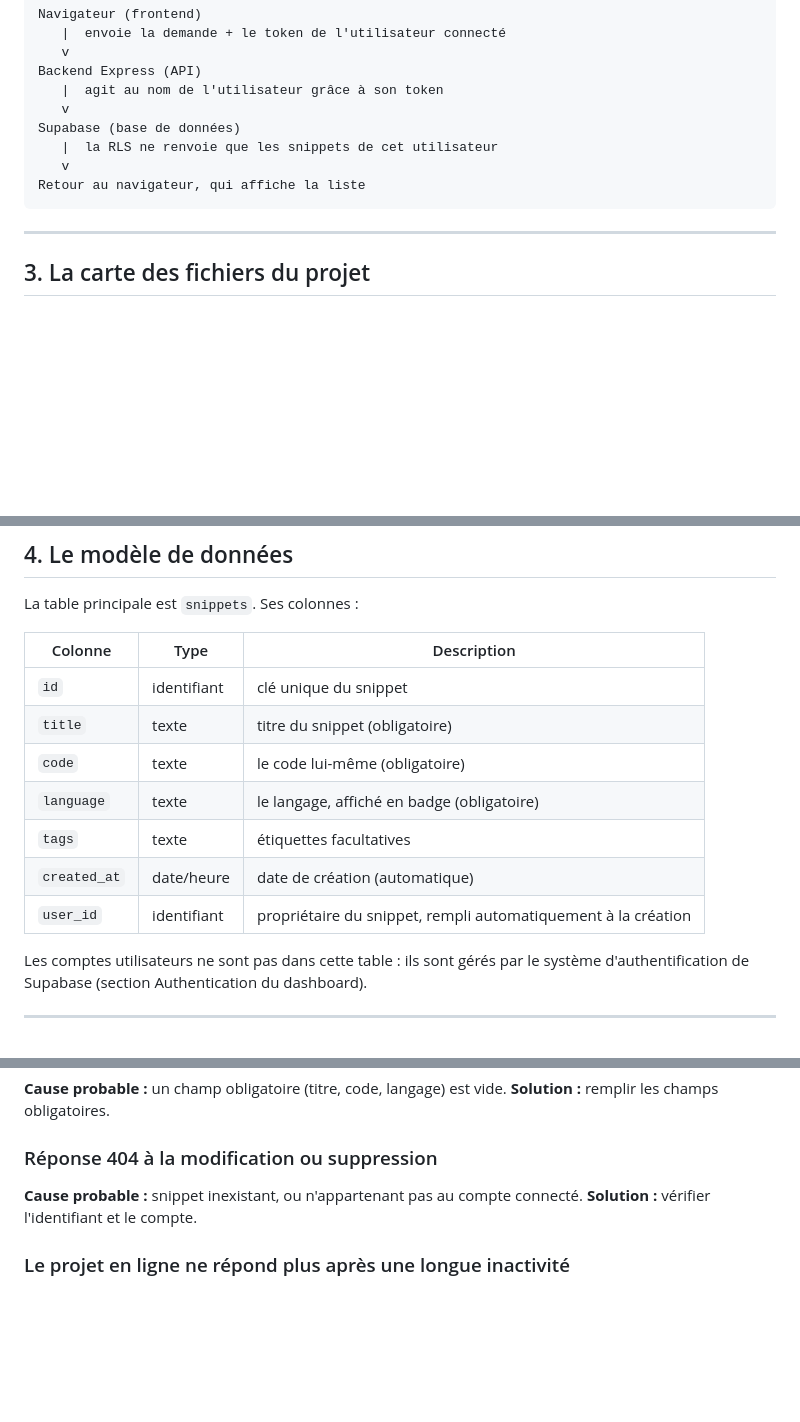
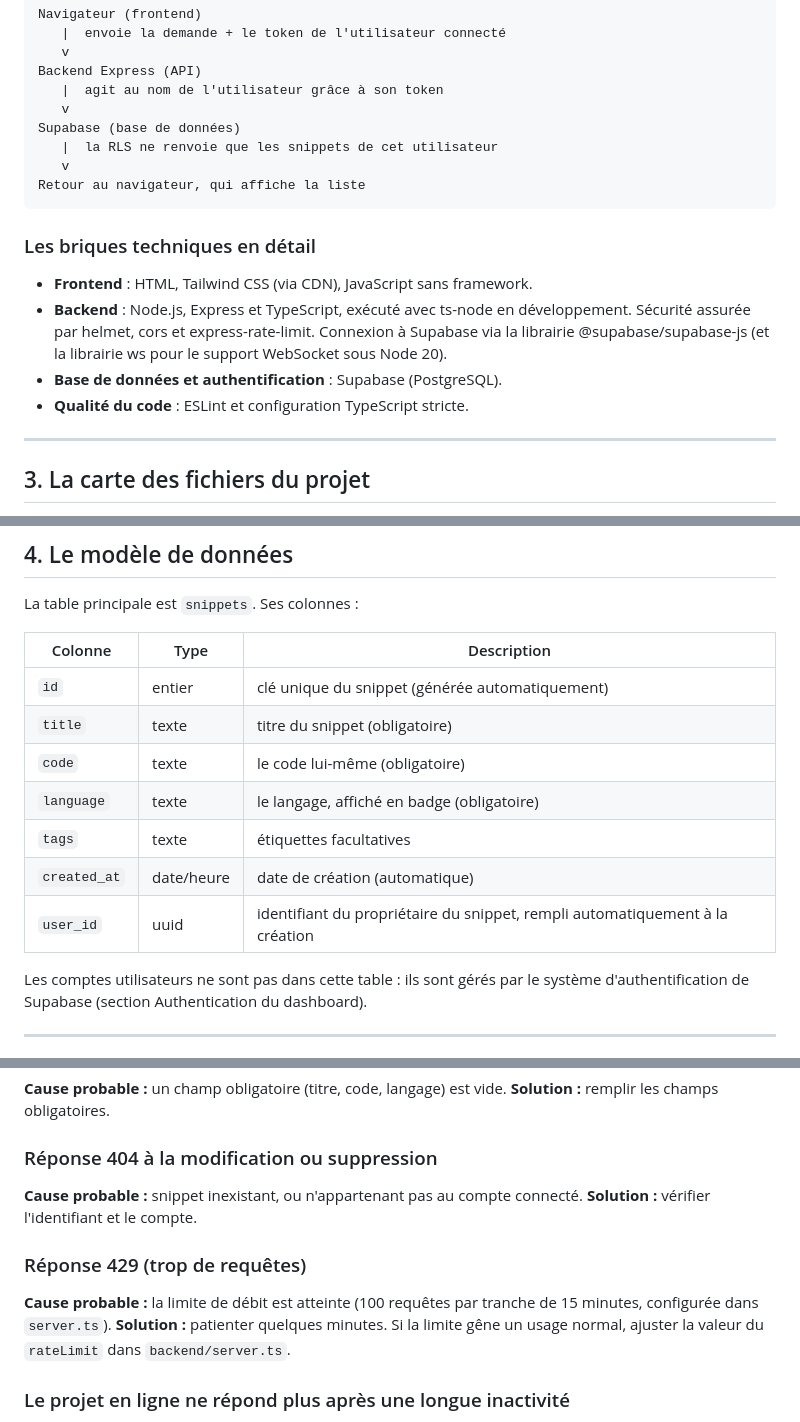
Before and after one commit to LoukaKuhl/CodeGrimoire, a Markdown page: docs/GUIDE-CodeGrimoire.md, 3 parts joined by grey strips. GitHub-like rendering; blank space fills up the shorter version.

Commit message:
docs : complète le guide (limitation de débit, pile technique, ordre des middlewares)

````diff
--- a/docs/GUIDE-CodeGrimoire.md
+++ b/docs/GUIDE-CodeGrimoire.md
@@ -60,6 +60,13 @@ Supabase (base de données)
 Retour au navigateur, qui affiche la liste
 ```
 
+### Les briques techniques en détail
+
+- **Frontend** : HTML, Tailwind CSS (via CDN), JavaScript sans framework.
+- **Backend** : Node.js, Express et TypeScript, exécuté avec ts-node en développement. Sécurité assurée par helmet, cors et express-rate-limit. Connexion à Supabase via la librairie @supabase/supabase-js (et la librairie ws pour le support WebSocket sous Node 20).
+- **Base de données et authentification** : Supabase (PostgreSQL).
+- **Qualité du code** : ESLint et configuration TypeScript stricte.
+
 ---
 
 ## 3. La carte des fichiers du projet
@@ -113,13 +122,13 @@ La table principale est `snippets`. Ses colonnes :
 
 | Colonne | Type | Description |
 |---|---|---|
-| `id` | identifiant | clé unique du snippet |
+| `id` | entier | clé unique du snippet (générée automatiquement) |
 | `title` | texte | titre du snippet (obligatoire) |
 | `code` | texte | le code lui-même (obligatoire) |
 | `language` | texte | le langage, affiché en badge (obligatoire) |
 | `tags` | texte | étiquettes facultatives |
 | `created_at` | date/heure | date de création (automatique) |
-| `user_id` | identifiant | propriétaire du snippet, rempli automatiquement à la création |
+| `user_id` | uuid | identifiant du propriétaire du snippet, rempli automatiquement à la création |
 
 Les comptes utilisateurs ne sont pas dans cette table : ils sont gérés par le système d'authentification de Supabase (section Authentication du dashboard).
 
@@ -373,6 +383,11 @@ Une fois en ligne, l'application est accessible depuis n'importe quel appareil (
 **Cause probable :** snippet inexistant, ou n'appartenant pas au compte connecté.
 **Solution :** vérifier l'identifiant et le compte.
 
+### Réponse 429 (trop de requêtes)
+
+**Cause probable :** la limite de débit est atteinte (100 requêtes par tranche de 15 minutes, configurée dans `server.ts`).
+**Solution :** patienter quelques minutes. Si la limite gêne un usage normal, ajuster la valeur du `rateLimit` dans `backend/server.ts`.
+
 ### Le projet en ligne ne répond plus après une longue inactivité
 
 **Cause probable :** sur l'offre gratuite, Supabase met le projet en pause après une période sans activité.
````
Also changed, not shown: other parts of docs/GUIDE-CodeGrimoire.md (+3 -0 lines).
